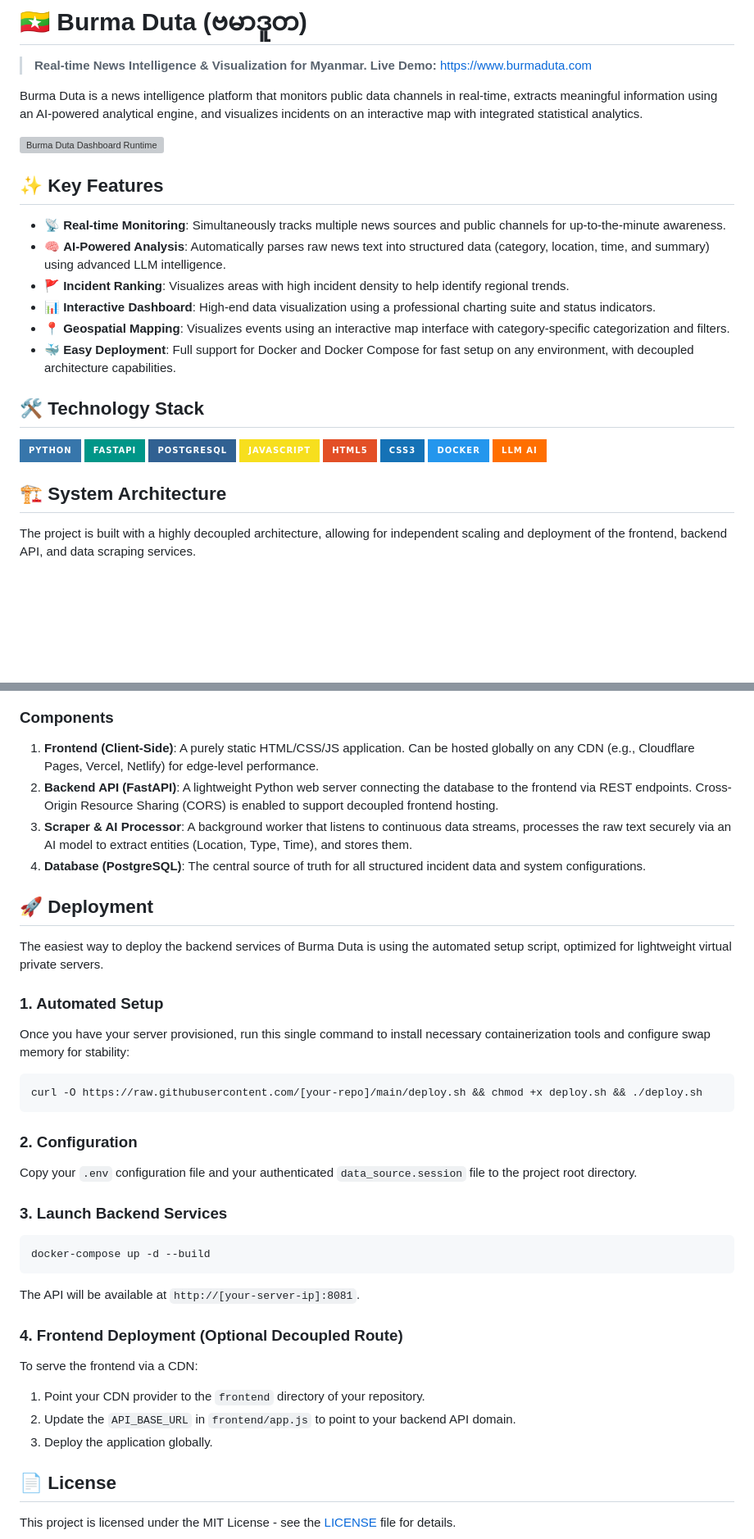
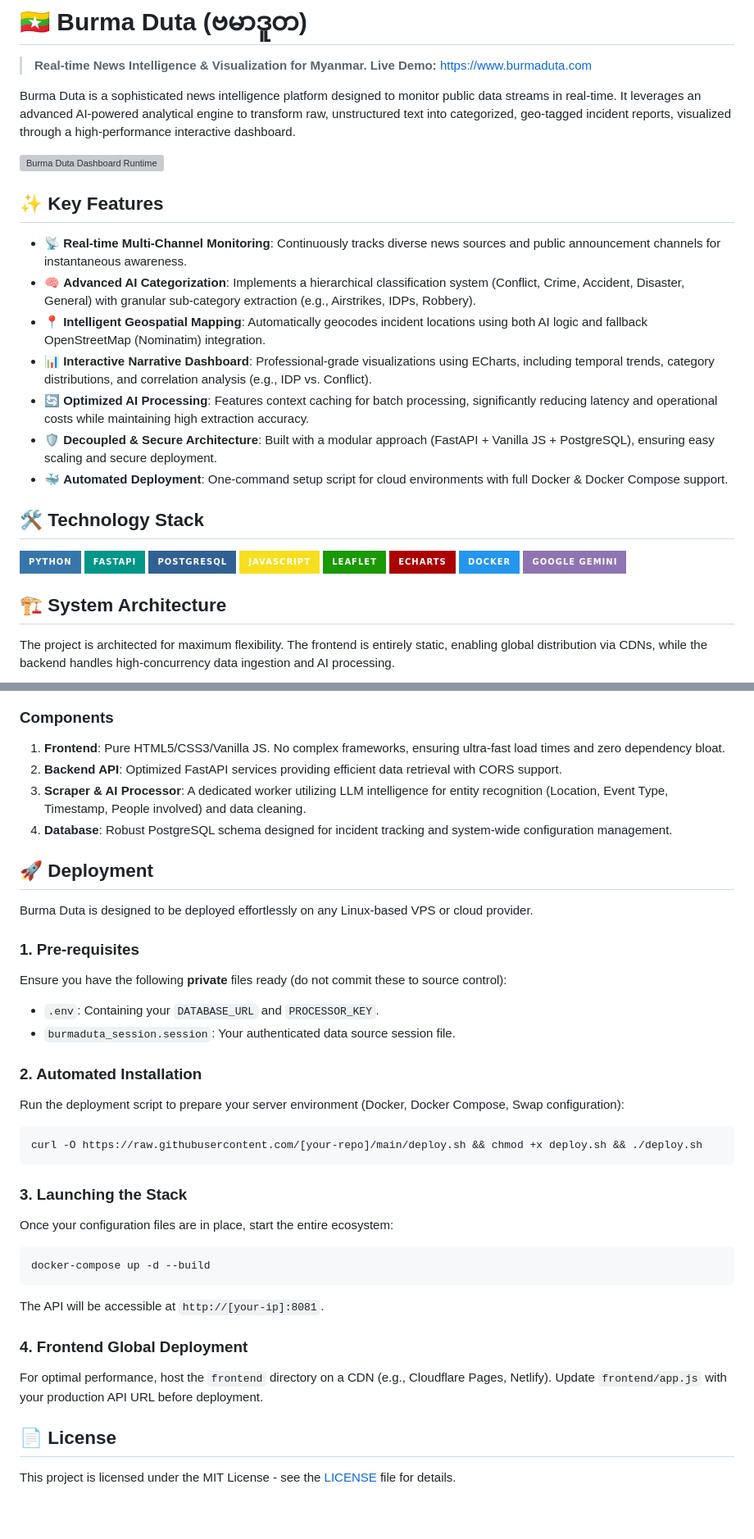
Before and after one commit to burmeseitman/burmaduta, a Markdown page: README.md, 2 parts joined by grey strips. Shown at 82% size. Rendered like a GitHub page; badges without logos; blank space fills up the shorter version; grey boxes are pictures that could not be loaded.

````diff
--- a/README.md
+++ b/README.md
@@ -6,18 +6,19 @@
 > **Real-time News Intelligence & Visualization for Myanmar.**
 > **Live Demo:** [https://www.burmaduta.com](https://www.burmaduta.com)
 
-Burma Duta is a news intelligence platform that monitors public data channels in real-time, extracts meaningful information using an AI-powered analytical engine, and visualizes incidents on an interactive map with integrated statistical analytics.
+Burma Duta is a sophisticated news intelligence platform designed to monitor public data streams in real-time. It leverages an advanced AI-powered analytical engine to transform raw, unstructured text into categorized, geo-tagged incident reports, visualized through a high-performance interactive dashboard.
 
 ![Burma Duta Dashboard Runtime](./assets/screenshot.png)
 
 ## ✨ Key Features
 
--   📡 **Real-time Monitoring**: Simultaneously tracks multiple news sources and public channels for up-to-the-minute awareness.
--   🧠 **AI-Powered Analysis**: Automatically parses raw news text into structured data (category, location, time, and summary) using advanced LLM intelligence.
--   🚩 **Incident Ranking**: Visualizes areas with high incident density to help identify regional trends.
--   📊 **Interactive Dashboard**: High-end data visualization using a professional charting suite and status indicators.
--   📍 **Geospatial Mapping**: Visualizes events using an interactive map interface with category-specific categorization and filters.
--   🐳 **Easy Deployment**: Full support for Docker and Docker Compose for fast setup on any environment, with decoupled architecture capabilities.
+-   📡 **Real-time Multi-Channel Monitoring**: Continuously tracks diverse news sources and public announcement channels for instantaneous awareness.
+-   🧠 **Advanced AI Categorization**: Implements a hierarchical classification system (Conflict, Crime, Accident, Disaster, General) with granular sub-category extraction (e.g., Airstrikes, IDPs, Robbery).
+-   📍 **Intelligent Geospatial Mapping**: Automatically geocodes incident locations using both AI logic and fallback OpenStreetMap (Nominatim) integration.
+-   📊 **Interactive Narrative Dashboard**: Professional-grade visualizations using ECharts, including temporal trends, category distributions, and correlation analysis (e.g., IDP vs. Conflict).
+-   🔄 **Optimized AI Processing**: Features context caching for batch processing, significantly reducing latency and operational costs while maintaining high extraction accuracy.
+-   🛡️ **Decoupled & Secure Architecture**: Built with a modular approach (FastAPI + Vanilla JS + PostgreSQL), ensuring easy scaling and secure deployment.
+-   🐳 **Automated Deployment**: One-command setup script for cloud environments with full Docker & Docker Compose support.
 
 ## 🛠️ Technology Stack
 
@@ -26,15 +27,15 @@ Burma Duta is a news intelligence platform that monitors public data channels in
   <img src="https://img.shields.io/badge/FastAPI-009688?style=for-the-badge&logo=fastapi&logoColor=white" alt="FastAPI">
   <img src="https://img.shields.io/badge/PostgreSQL-316192?style=for-the-badge&logo=postgresql&logoColor=white" alt="PostgreSQL">
   <img src="https://img.shields.io/badge/JavaScript-F7DF1E?style=for-the-badge&logo=javascript&logoColor=black" alt="JavaScript">
-  <img src="https://img.shields.io/badge/HTML5-E34F26?style=for-the-badge&logo=html5&logoColor=white" alt="HTML5">
-  <img src="https://img.shields.io/badge/CSS3-1572B6?style=for-the-badge&logo=css3&logoColor=white" alt="CSS3">
+  <img src="https://img.shields.io/badge/Leaflet-199903?style=for-the-badge&logo=leaflet&logoColor=white" alt="Leaflet">
+  <img src="https://img.shields.io/badge/ECharts-AA0000?style=for-the-badge&logo=apache-echarts&logoColor=white" alt="ECharts">
   <img src="https://img.shields.io/badge/Docker-2496ED?style=for-the-badge&logo=docker&logoColor=white" alt="Docker">
-  <img src="https://img.shields.io/badge/LLM_AI-FF6F00?style=for-the-badge&logo=google-gemini&logoColor=white" alt="Generative AI">
+  <img src="https://img.shields.io/badge/Google_Gemini-8E75B2?style=for-the-badge&logo=google-gemini&logoColor=white" alt="Google Gemini AI">
 </p>
 
 ## 🏗️ System Architecture
 
-The project is built with a highly decoupled architecture, allowing for independent scaling and deployment of the frontend, backend API, and data scraping services.
+The project is architected for maximum flexibility. The frontend is entirely static, enabling global distribution via CDNs, while the backend handles high-concurrency data ingestion and AI processing.
 
 ```mermaid
 graph TD
@@ -59,35 +60,35 @@ graph TD
 ```
 
 ### Components
-1. **Frontend (Client-Side)**: A purely static HTML/CSS/JS application. Can be hosted globally on any CDN (e.g., Cloudflare Pages, Vercel, Netlify) for edge-level performance.
-2. **Backend API (FastAPI)**: A lightweight Python web server connecting the database to the frontend via REST endpoints. Cross-Origin Resource Sharing (CORS) is enabled to support decoupled frontend hosting.
-3. **Scraper & AI Processor**: A background worker that listens to continuous data streams, processes the raw text securely via an AI model to extract entities (Location, Type, Time), and stores them.
-4. **Database (PostgreSQL)**: The central source of truth for all structured incident data and system configurations.
+1. **Frontend**: Pure HTML5/CSS3/Vanilla JS. No complex frameworks, ensuring ultra-fast load times and zero dependency bloat.
+2. **Backend API**: Optimized FastAPI services providing efficient data retrieval with CORS support.
+3. **Scraper & AI Processor**: A dedicated worker utilizing LLM intelligence for entity recognition (Location, Event Type, Timestamp, People involved) and data cleaning.
+4. **Database**: Robust PostgreSQL schema designed for incident tracking and system-wide configuration management.
 
 ## 🚀 Deployment
 
-The easiest way to deploy the backend services of Burma Duta is using the automated setup script, optimized for lightweight virtual private servers.
+Burma Duta is designed to be deployed effortlessly on any Linux-based VPS or cloud provider.
 
-### 1. Automated Setup
-Once you have your server provisioned, run this single command to install necessary containerization tools and configure swap memory for stability:
+### 1. Pre-requisites
+Ensure you have the following **private** files ready (do not commit these to source control):
+-   `.env`: Containing your `DATABASE_URL` and `PROCESSOR_KEY`.
+-   `burmaduta_session.session`: Your authenticated data source session file.
+
+### 2. Automated Installation
+Run the deployment script to prepare your server environment (Docker, Docker Compose, Swap configuration):
 ```bash
 curl -O https://raw.githubusercontent.com/[your-repo]/main/deploy.sh && chmod +x deploy.sh && ./deploy.sh
 ```
 
-### 2. Configuration
-Copy your `.env` configuration file and your authenticated `data_source.session` file to the project root directory.
-
-### 3. Launch Backend Services
+### 3. Launching the Stack
+Once your configuration files are in place, start the entire ecosystem:
 ```bash
 docker-compose up -d --build
 ```
-The API will be available at `http://[your-server-ip]:8081`.
+The API will be accessible at `http://[your-ip]:8081`.
 
-### 4. Frontend Deployment (Optional Decoupled Route)
-To serve the frontend via a CDN:
-1. Point your CDN provider to the `frontend` directory of your repository.
-2. Update the `API_BASE_URL` in `frontend/app.js` to point to your backend API domain.
-3. Deploy the application globally.
+### 4. Frontend Global Deployment
+For optimal performance, host the `frontend` directory on a CDN (e.g., Cloudflare Pages, Netlify). Update `frontend/app.js` with your production API URL before deployment.
 
 ## 📄 License
 
````
Also changed, not shown: other parts of README.md (+5 -5 lines).
